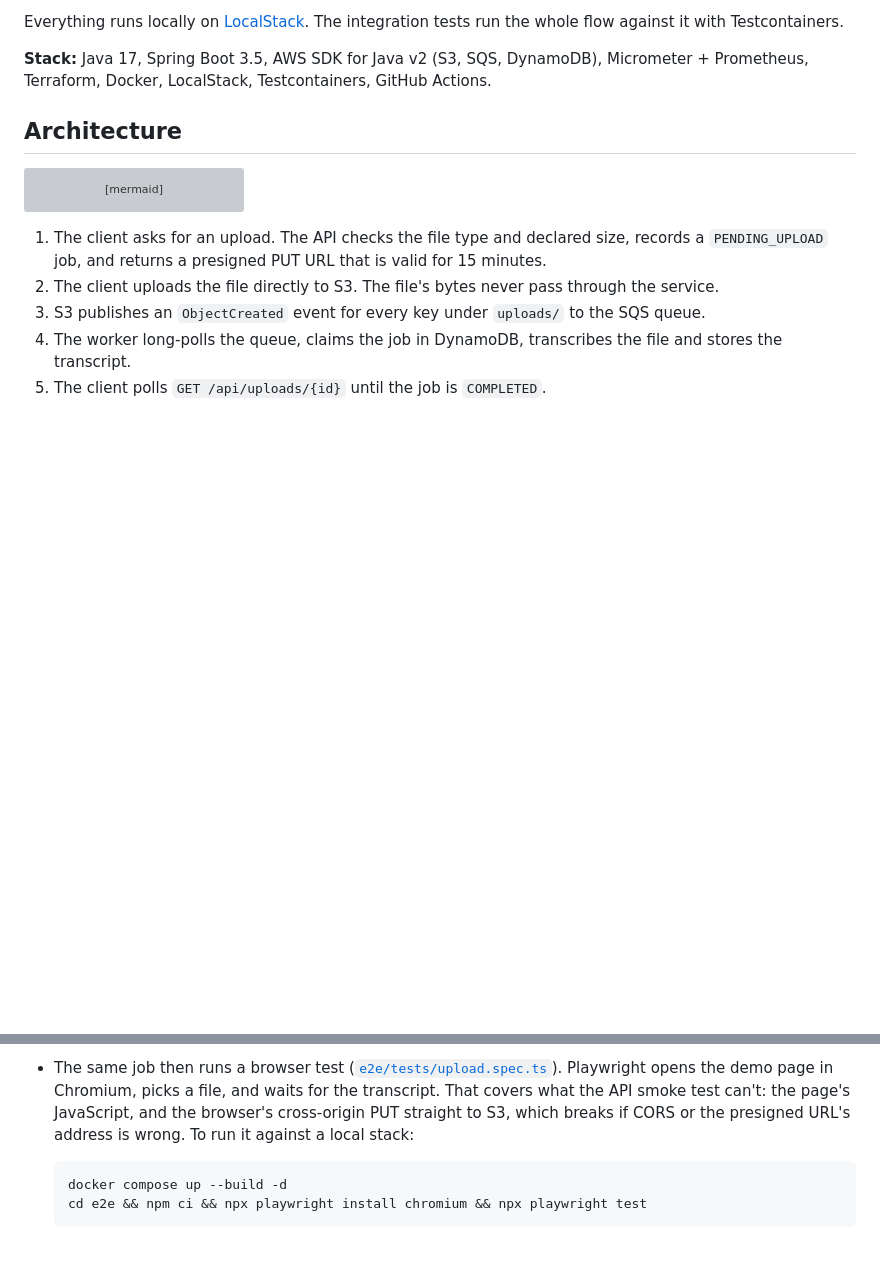
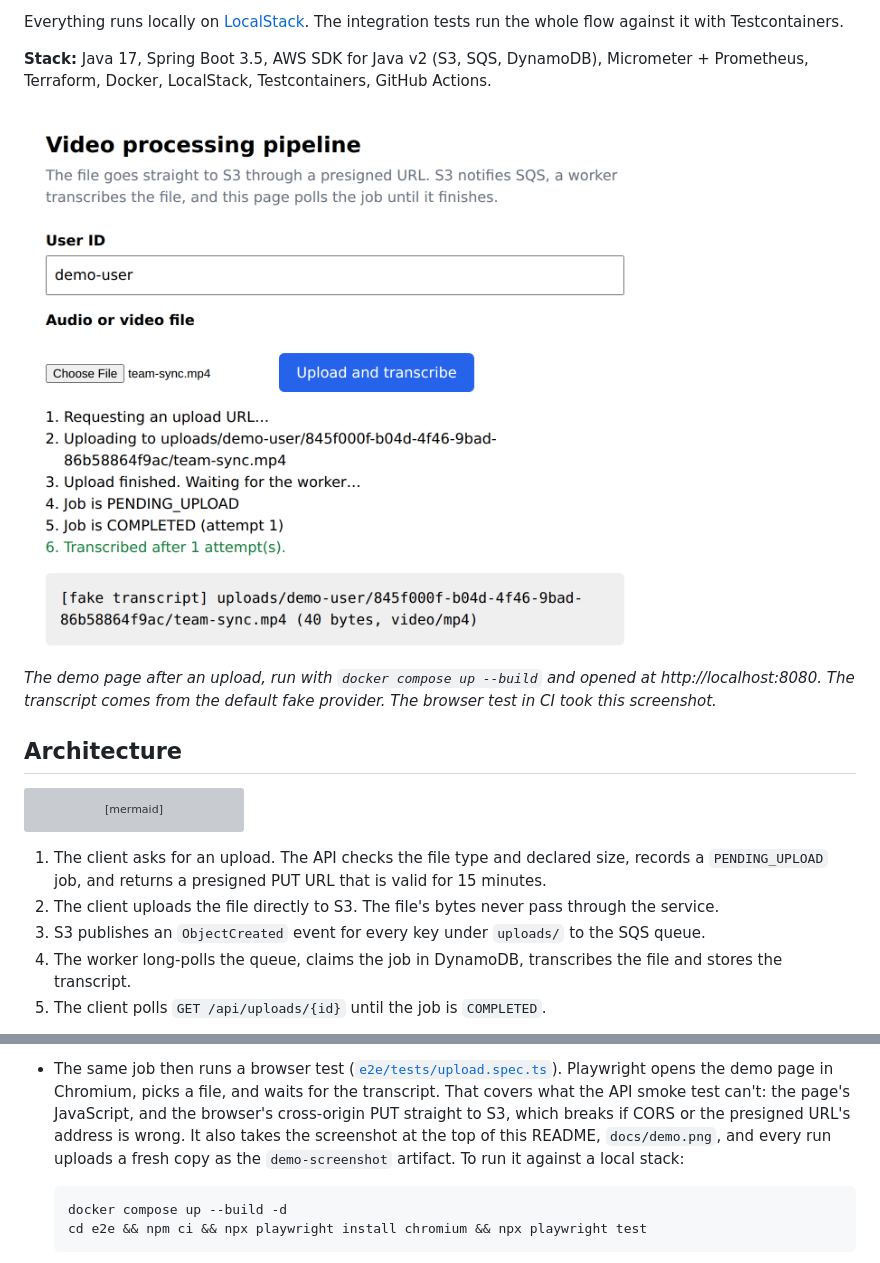
Before and after one commit to LindseyZ1205/video-processing-pipeline, a Markdown page: README.md, 2 parts joined by grey strips. Rendered like a GitHub page; pictures changed too: docs/demo.png (added); blank space fills up the shorter version; grey boxes are pictures that could not be loaded.

Commit message:
Show a screenshot of the demo page at the top of the README
docs/demo.png shows the page after a real upload through the docker
compose stack: every step in the log, then the (fake) transcript. The
browser test took it on a GitHub-hosted runner. The test now saves the
screenshot on every run and CI uploads it as the demo-screenshot
artifact, so the image can be refreshed whenever the page changes.

Co-Authored-By: Claude Opus 5.5 <noreply@anthropic.com>

````diff
--- a/README.md
+++ b/README.md
@@ -13,6 +13,11 @@ Everything runs locally on [LocalStack](https://github.com/localstack/localstack
 whole flow against it with Testcontainers.
 
 **Stack:** Java 17, Spring Boot 3.5, AWS SDK for Java v2 (S3, SQS, DynamoDB), Micrometer + Prometheus, Terraform, Docker, LocalStack, Testcontainers, GitHub Actions.
+
+<img src="docs/demo.png" width="688" alt="The demo page after an upload. The log lists each step, from requesting the upload URL to the completed job, and the transcript is shown below it.">
+
+*The demo page after an upload, run with `docker compose up --build` and opened at http://localhost:8080. The
+transcript comes from the default fake provider. The browser test in CI took this screenshot.*
 
 ## Architecture
 
@@ -280,7 +285,8 @@ The integration tests need Docker. They run on every push in [GitHub Actions](.g
 - The same job then runs a browser test ([`e2e/tests/upload.spec.ts`](e2e/tests/upload.spec.ts)). Playwright opens
   the demo page in Chromium, picks a file, and waits for the transcript. That covers what the API smoke test can't:
   the page's JavaScript, and the browser's cross-origin PUT straight to S3, which breaks if CORS or the presigned
-  URL's address is wrong. To run it against a local stack:
+  URL's address is wrong. It also takes the screenshot at the top of this README, `docs/demo.png`, and every run
+  uploads a fresh copy as the `demo-screenshot` artifact. To run it against a local stack:
 
   ```bash
   docker compose up --build -d
````
